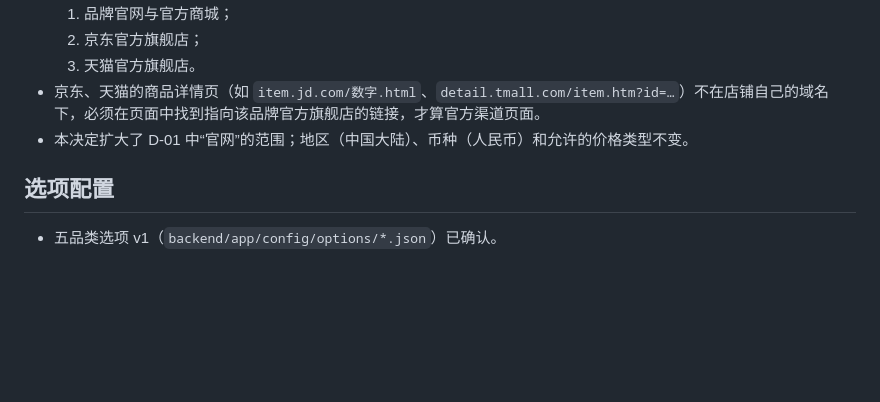
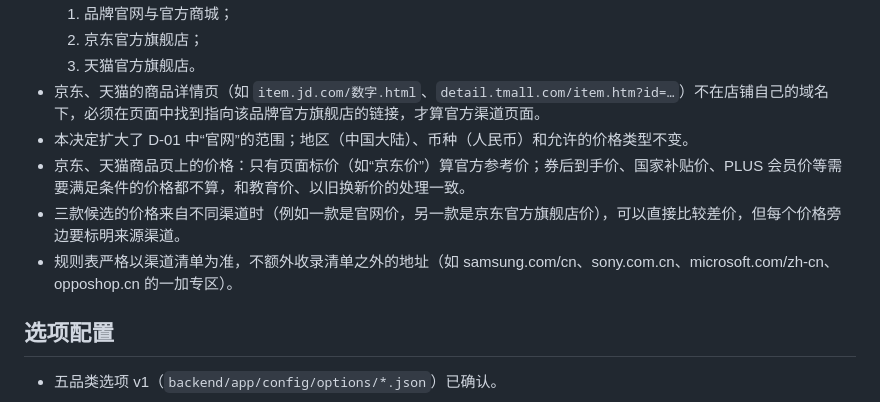
Before and after one commit to lieelemonster/AI-Purchase-Assistant, a Markdown page: docs/decisions.md, the part around the change. Rendered like a GitHub page; blank space fills up the shorter version.

Commit message:
D-08：补充电商价格口径与跨渠道比较规则
京东/天猫只认页面标价；跨渠道价格可比较但须标明渠道；规则表严格以渠道清单为准。相应补充任务 33、40 的验收用例。

Co-authored-by: Cursor <cursoragent@cursor.com>

```diff
--- a/docs/decisions.md
+++ b/docs/decisions.md
@@ -80,6 +80,9 @@
   3. 天猫官方旗舰店。
 - 京东、天猫的商品详情页（如 `item.jd.com/数字.html`、`detail.tmall.com/item.htm?id=…`）不在店铺自己的域名下，必须在页面中找到指向该品牌官方旗舰店的链接，才算官方渠道页面。
 - 本决定扩大了 D-01 中“官网”的范围；地区（中国大陆）、币种（人民币）和允许的价格类型不变。
+- 京东、天猫商品页上的价格：只有页面标价（如“京东价”）算官方参考价；券后到手价、国家补贴价、PLUS 会员价等需要满足条件的价格都不算，和教育价、以旧换新价的处理一致。
+- 三款候选的价格来自不同渠道时（例如一款是官网价，另一款是京东官方旗舰店价），可以直接比较差价，但每个价格旁边要标明来源渠道。
+- 规则表严格以渠道清单为准，不额外收录清单之外的地址（如 samsung.com/cn、sony.com.cn、microsoft.com/zh-cn、opposhop.cn 的一加专区）。
 
 ## 选项配置
 
```
Also changed, not shown: outputs/AI购买助手_开发任务清单.md (+2 -0 lines).
